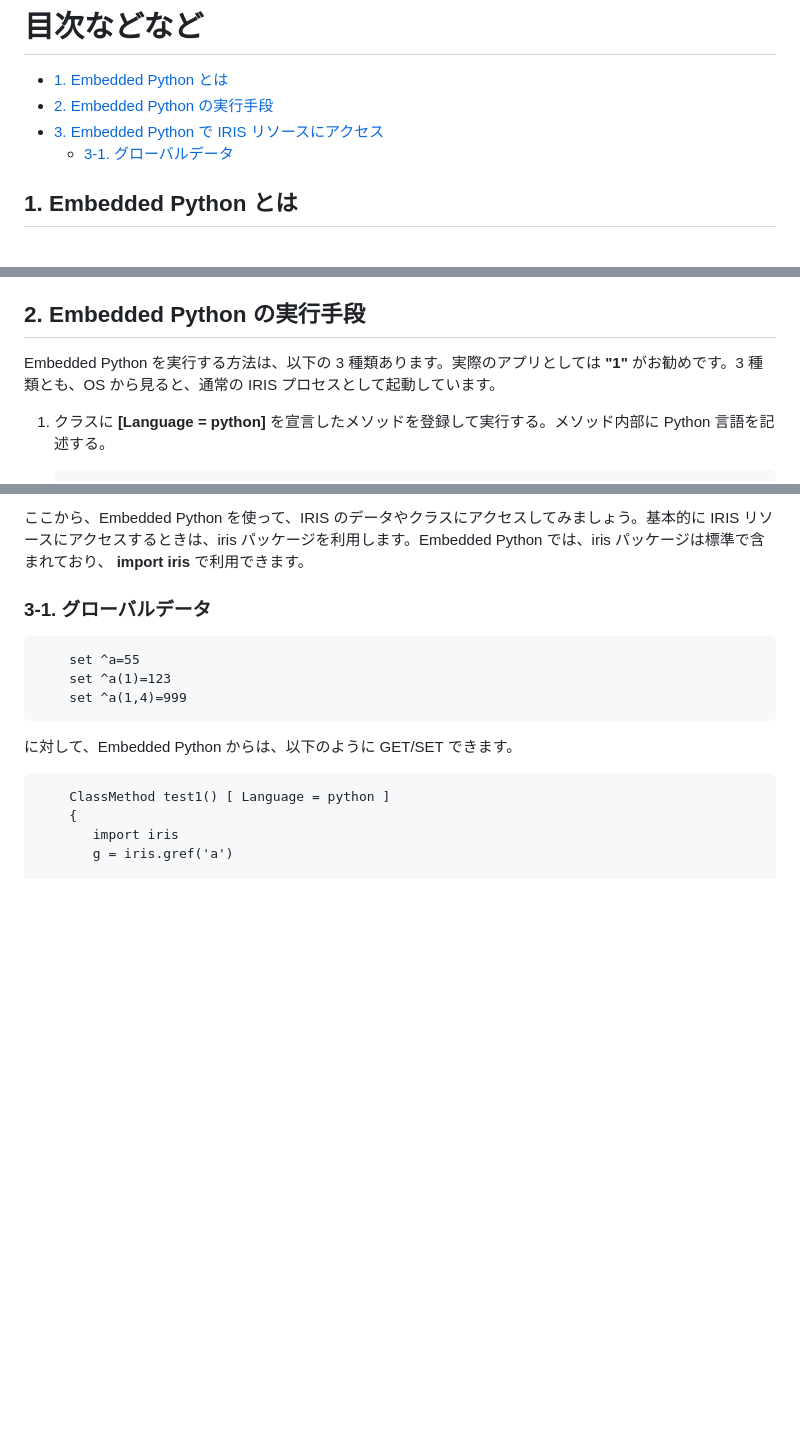
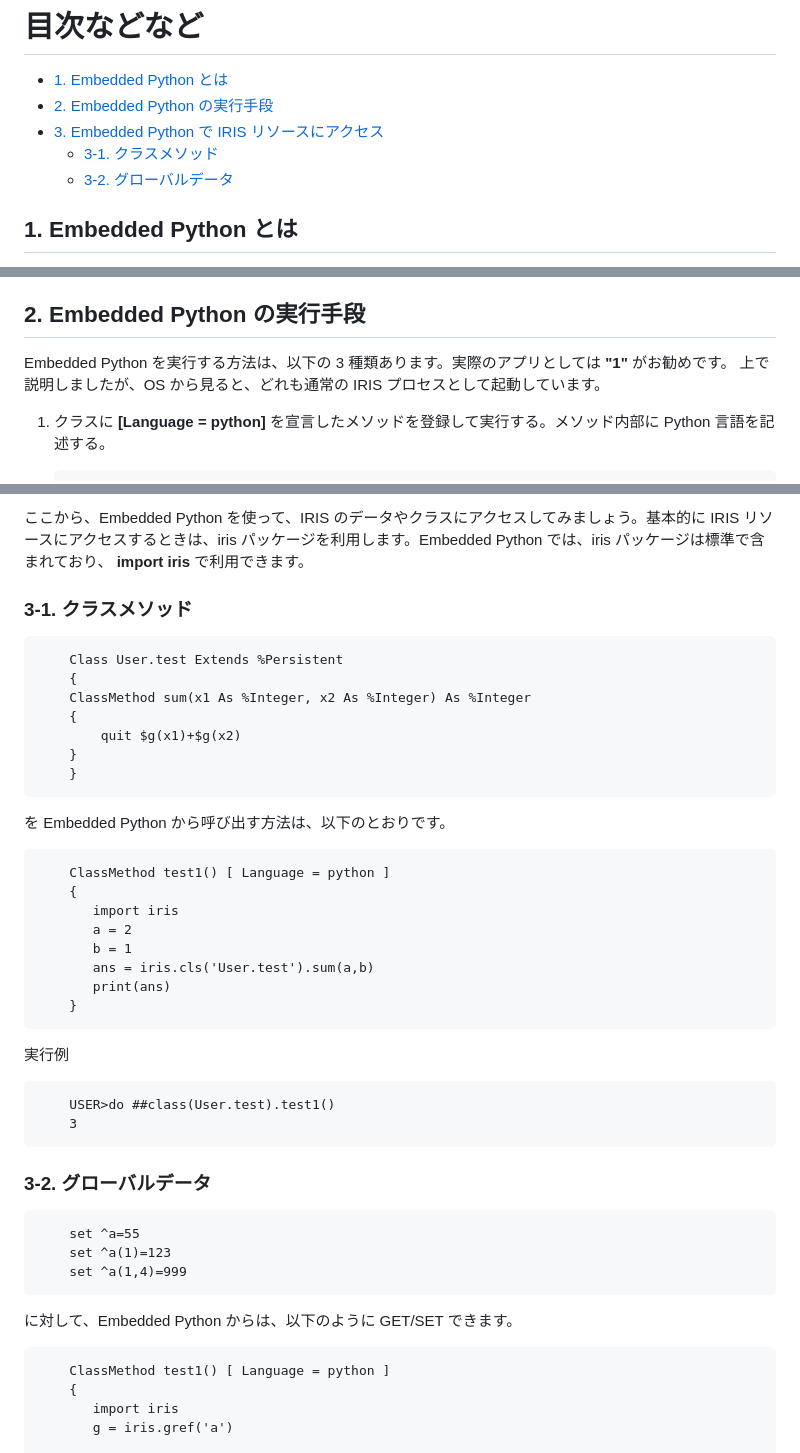
Before and after one commit to Tomo0Okuyama/meetup2024WorkShop, a Markdown page: 2.EmbeddedPython/README.md, 3 parts joined by grey strips. GitHub-like rendering; blank space fills up the shorter version.

```diff
--- a/2.EmbeddedPython/README.md
+++ b/2.EmbeddedPython/README.md
@@ -11,7 +11,8 @@ Embedded Python により Python ロジックが IRIS プロセスとして実
 - [1. Embedded Python とは](#1-embedded-python-とは)
 - [2. Embedded Python の実行手段](#2-embedded-python-の実行手段)
 - [3. Embedded Python で IRIS リソースにアクセス](#3-embedded-python-で-iris-リソースにアクセス)
-    - [3-1. グローバルデータ](#3-1-グローバルデータ)
+    - [3-1. クラスメソッド](#3-1-クラスメソッド)
+    - [3-2. グローバルデータ](#3-2-グローバルデータ)
 
 
 ## 1. Embedded Python とは
@@ -24,7 +25,8 @@ IRIS 2024.1 for Windows では、一般的な Python モジュールではなく
 
 ## 2. Embedded Python の実行手段
 
-Embedded Python を実行する方法は、以下の 3 種類あります。実際のアプリとしては **"1"** がお勧めです。3 種類とも、OS から見ると、通常の IRIS プロセスとして起動しています。
+Embedded Python を実行する方法は、以下の 3 種類あります。実際のアプリとしては **"1"** がお勧めです。
+上で説明しましたが、OS から見ると、どれも通常の IRIS プロセスとして起動しています。
 
 1. クラスに **[Language = python]** を宣言したメソッドを登録して実行する。メソッド内部に Python 言語を記述する。
 
@@ -56,7 +58,33 @@ Embedded Python を実行する方法は、以下の 3 種類あります。実
 
 ここから、Embedded Python を使って、IRIS のデータやクラスにアクセスしてみましょう。基本的に IRIS リソースにアクセスするときは、iris パッケージを利用します。Embedded Python では、iris パッケージは標準で含まれており、 **import iris** で利用できます。
 
-### 3-1. グローバルデータ
+### 3-1. クラスメソッド
+
+        Class User.test Extends %Persistent
+        {
+        ClassMethod sum(x1 As %Integer, x2 As %Integer) As %Integer
+        {
+            quit $g(x1)+$g(x2)
+        }
+        }
+
+を Embedded Python から呼び出す方法は、以下のとおりです。
+
+        ClassMethod test1() [ Language = python ]
+        {
+           import iris
+           a = 2
+           b = 1
+           ans = iris.cls('User.test').sum(a,b)
+           print(ans)
+        }
+
+実行例
+
+        USER>do ##class(User.test).test1()
+        3
+
+### 3-2. グローバルデータ
 
         set ^a=55
         set ^a(1)=123
```
